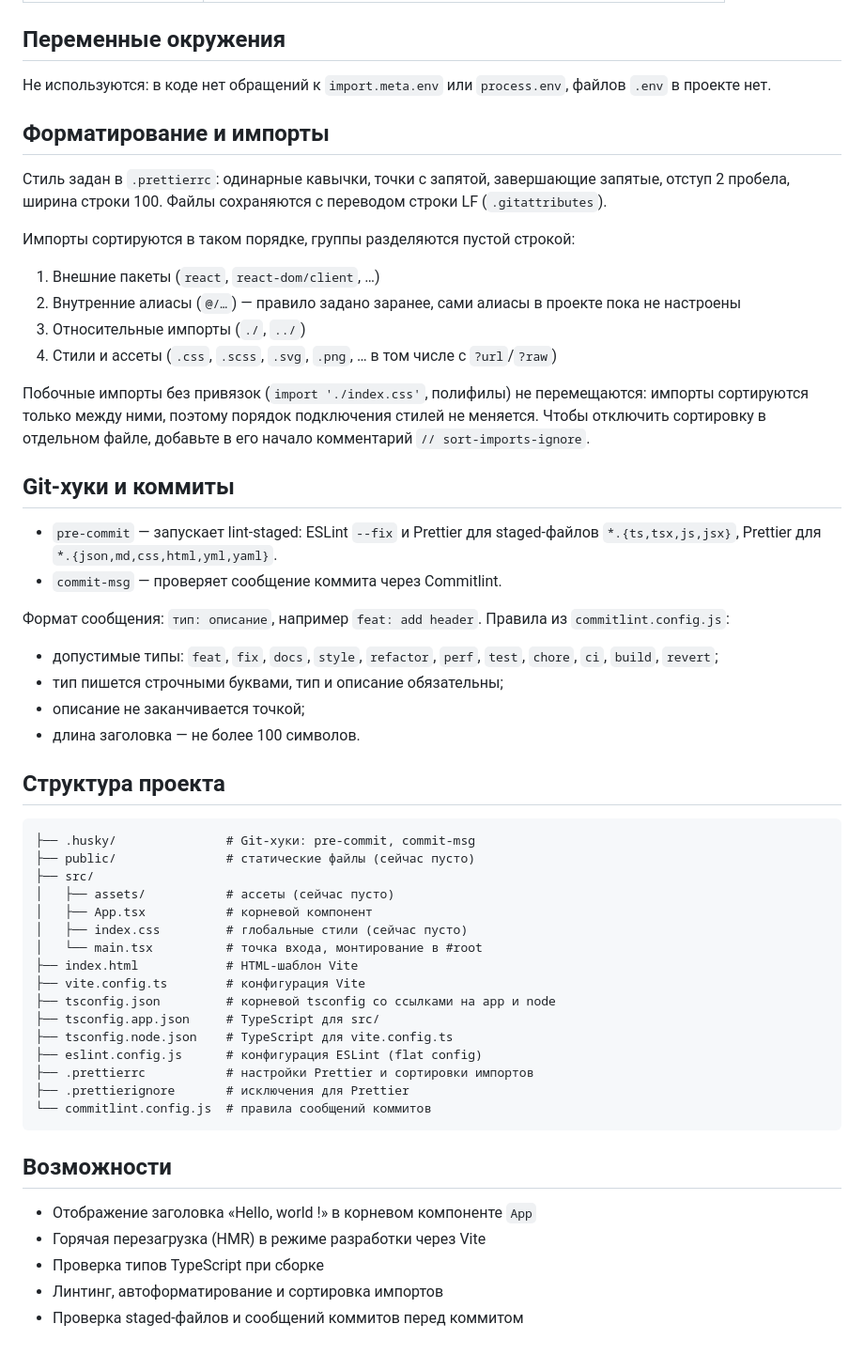
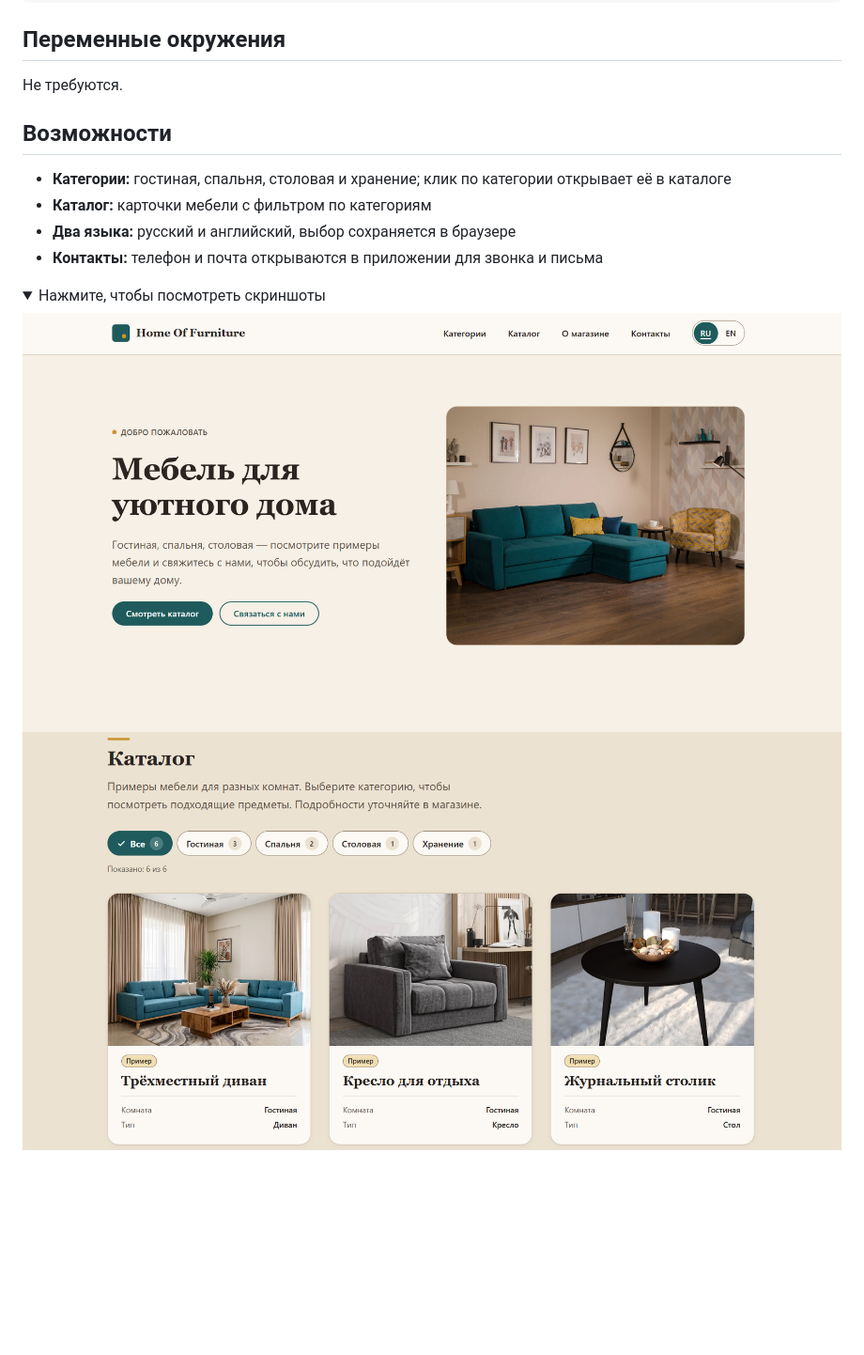
Before and after one commit to KirillSezen/home-of-furniture, a Markdown page: README.md, the part around one of its changes. Shown at 94% size. Rendered like a GitHub page; pictures changed too: screenshots/screenshot-catalog.png (added), screenshots/screenshot-main.png (added); folded sections open; blank space fills up the shorter version.

Commit message:
docs: update readme, add screenshots

````diff
--- a/README.md
+++ b/README.md
@@ -65,58 +35,17 @@ npm run preview   # локальный просмотр сборки, по ум
 
 ## Переменные окружения
 
-Не используются: в коде нет обращений к `import.meta.env` или `process.env`, файлов `.env` в проекте нет.
-
-## Форматирование и импорты
-
-Стиль задан в `.prettierrc`: одинарные кавычки, точки с запятой, завершающие запятые, отступ 2 пробела, ширина строки 100. Файлы сохраняются с переводом строки LF (`.gitattributes`).
-
-Импорты сортируются в таком порядке, группы разделяются пустой строкой:
-
-1. Внешние пакеты (`react`, `react-dom/client`, …)
-2. Внутренние алиасы (`@/…`) — правило задано заранее, сами алиасы в проекте пока не настроены
-3. Относительные импорты (`./`, `../`)
-4. Стили и ассеты (`.css`, `.scss`, `.svg`, `.png`, … в том числе с `?url`/`?raw`)
-
-Побочные импорты без привязок (`import './index.css'`, полифилы) не перемещаются: импорты сортируются только между ними, поэтому порядок подключения стилей не меняется. Чтобы отключить сортировку в отдельном файле, добавьте в его начало комментарий `// sort-imports-ignore`.
-
-## Git-хуки и коммиты
-
-- `pre-commit` — запускает lint-staged: ESLint `--fix` и Prettier для staged-файлов `*.{ts,tsx,js,jsx}`, Prettier для `*.{json,md,css,html,yml,yaml}`.
-- `commit-msg` — проверяет сообщение коммита через Commitlint.
-
-Формат сообщения: `тип: описание`, например `feat: add header`. Правила из `commitlint.config.js`:
-
-- допустимые типы: `feat`, `fix`, `docs`, `style`, `refactor`, `perf`, `test`, `chore`, `ci`, `build`, `revert`;
-- тип пишется строчными буквами, тип и описание обязательны;
-- описание не заканчивается точкой;
-- длина заголовка — не более 100 символов.
-
-## Структура проекта
-
-```text
-├── .husky/               # Git-хуки: pre-commit, commit-msg
-├── public/               # статические файлы (сейчас пусто)
-├── src/
-│   ├── assets/           # ассеты (сейчас пусто)
-│   ├── App.tsx           # корневой компонент
-│   ├── index.css         # глобальные стили (сейчас пусто)
-│   └── main.tsx          # точка входа, монтирование в #root
-├── index.html            # HTML-шаблон Vite
-├── vite.config.ts        # конфигурация Vite
-├── tsconfig.json         # корневой tsconfig со ссылками на app и node
-├── tsconfig.app.json     # TypeScript для src/
-├── tsconfig.node.json    # TypeScript для vite.config.ts
-├── eslint.config.js      # конфигурация ESLint (flat config)
-├── .prettierrc           # настройки Prettier и сортировки импортов
-├── .prettierignore       # исключения для Prettier
-└── commitlint.config.js  # правила сообщений коммитов
-```
+Не требуются.
 
 ## Возможности
 
-- Отображение заголовка «Hello, world !» в корневом компоненте `App`
-- Горячая перезагрузка (HMR) в режиме разработки через Vite
-- Проверка типов TypeScript при сборке
-- Линтинг, автоформатирование и сортировка импортов
-- Проверка staged-файлов и сообщений коммитов перед коммитом
+- **Категории:** гостиная, спальня, столовая и хранение; клик по категории открывает её в каталоге
+- **Каталог:** карточки мебели с фильтром по категориям
+- **Два языка:** русский и английский, выбор сохраняется в браузере
+- **Контакты:** телефон и почта открываются в приложении для звонка и письма
+
+<details>
+<summary>Нажмите, чтобы посмотреть скриншоты</summary>
+<img src="screenshots/screenshot-main.png" alt="Основной скриншот приложения (поисковая строка, трендовые фильмы)">
+<img src="screenshots/screenshot-catalog.png" alt="Скриншот (все фильмы)">
+</details>
````
Also changed, not shown: other parts of README.md (+14 -44 lines).
